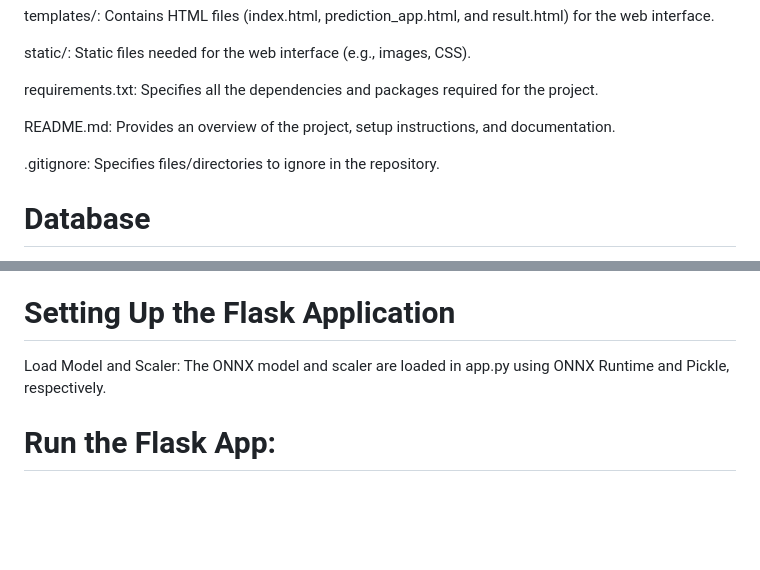
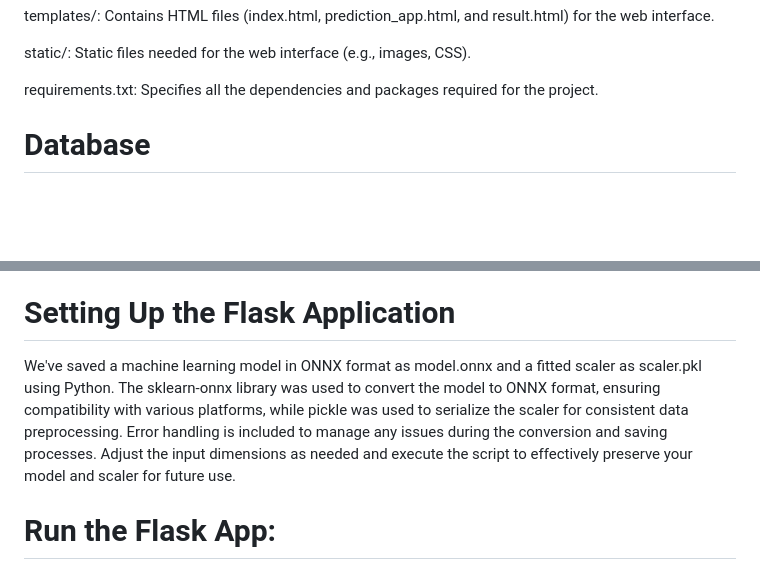
Before and after one commit to anthonytranhoang/Credit_card_fraud, a Markdown page: README.md, 2 parts joined by grey strips. GitHub-like rendering; blank space fills up the shorter version.

```diff
--- a/README.md
+++ b/README.md
@@ -31,9 +31,6 @@ static/: Static files needed for the web interface (e.g., images, CSS).
 
 requirements.txt: Specifies all the dependencies and packages required for the project.
 
-README.md: Provides an overview of the project, setup instructions, and documentation.
-
-.gitignore: Specifies files/directories to ignore in the repository.
 
 # Database
 
@@ -83,8 +80,7 @@ After running the notebook, the trained model (model.onnx) and scaler (scaler.pk
 
 # Setting Up the Flask Application
 
-Load Model and Scaler:
-The ONNX model and scaler are loaded in app.py using ONNX Runtime and Pickle, respectively.
+We've saved a machine learning model in ONNX format as model.onnx and a fitted scaler as scaler.pkl using Python. The sklearn-onnx library was used to convert the model to ONNX format, ensuring compatibility with various platforms, while pickle was used to serialize the scaler for consistent data preprocessing. Error handling is included to manage any issues during the conversion and saving processes. Adjust the input dimensions as needed and execute the script to effectively preserve your model and scaler for future use.
 
 # Run the Flask App:
 Navigate to the repository's main directory containing app.py and execute:
```
